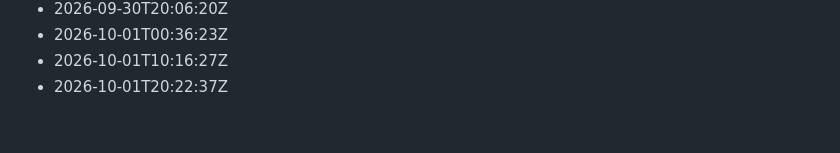
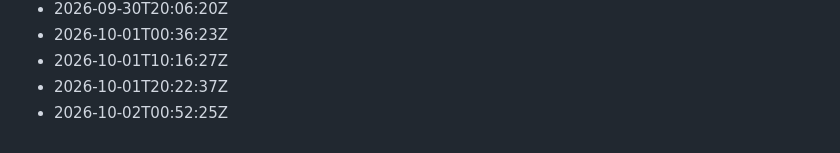
Before and after one commit to Gabzkk/particles, a Markdown page: activity/daily-commits.md, the part around the change. GitHub-like rendering.

Commit message:
chore: record daily activity for 2026-10-02

```diff
--- a/activity/daily-commits.md
+++ b/activity/daily-commits.md
@@ -134,3 +134,4 @@
 - 2026-10-01T00:36:23Z
 - 2026-10-01T10:16:27Z
 - 2026-10-01T20:22:37Z
+- 2026-10-02T00:52:25Z
```
